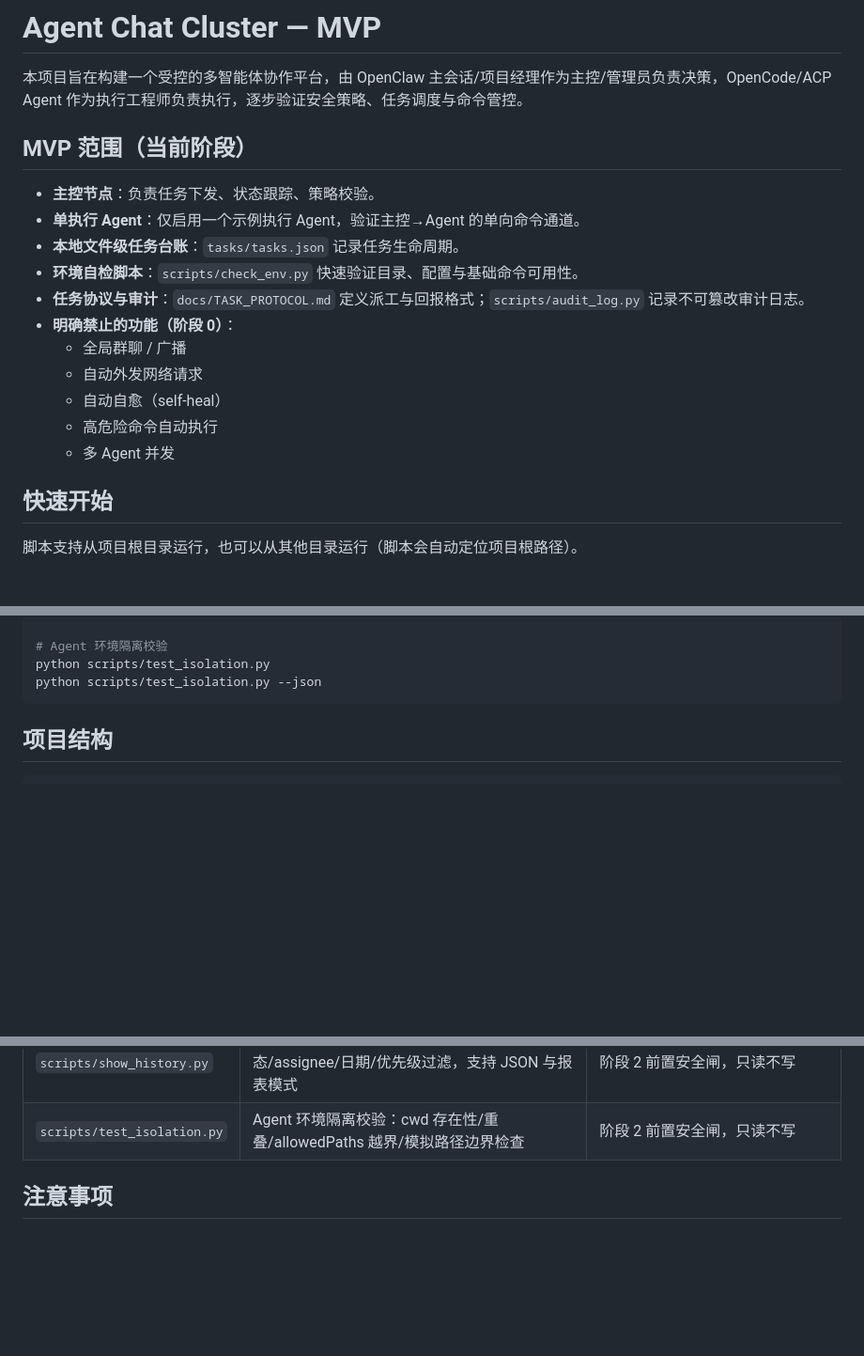
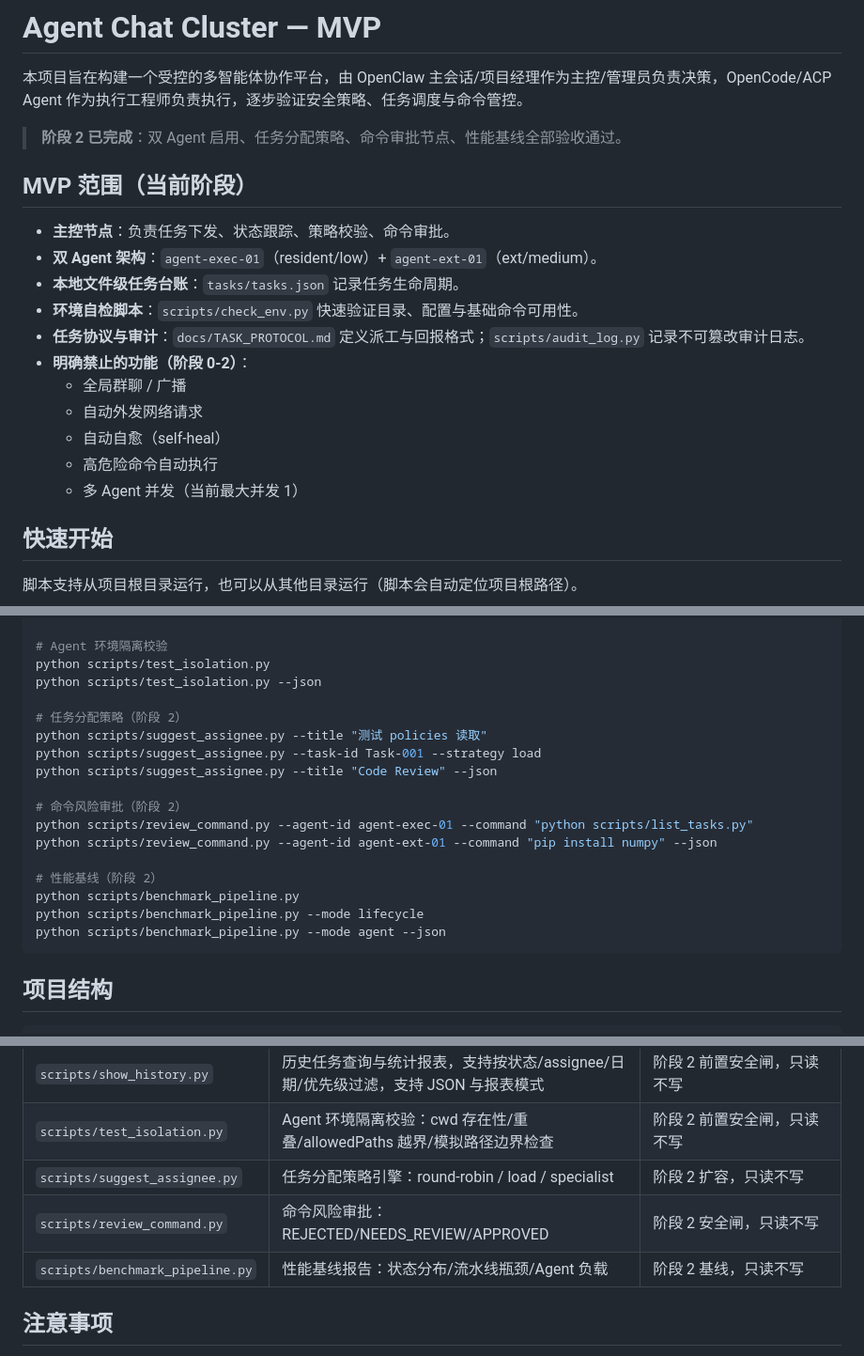
Before and after one commit to jd1363/agent-chat-cluster, a Markdown page: README.md, 3 parts joined by grey strips. Shown at 94% size. Rendered like a GitHub page; blank space fills up the shorter version.

Commit message:
docs: update PROJECT_PLAN + README + OPERATOR_RUNBOOK — phase 2 complete (Codex)

````diff
--- a/README.md
+++ b/README.md
@@ -2,19 +2,21 @@
 
 本项目旨在构建一个受控的多智能体协作平台，由 OpenClaw 主会话/项目经理作为主控/管理员负责决策，OpenCode/ACP Agent 作为执行工程师负责执行，逐步验证安全策略、任务调度与命令管控。
 
+> **阶段 2 已完成**：双 Agent 启用、任务分配策略、命令审批节点、性能基线全部验收通过。
+
 ## MVP 范围（当前阶段）
 
-- **主控节点**：负责任务下发、状态跟踪、策略校验。
-- **单执行 Agent**：仅启用一个示例执行 Agent，验证主控→Agent 的单向命令通道。
+- **主控节点**：负责任务下发、状态跟踪、策略校验、命令审批。
+- **双 Agent 架构**：`agent-exec-01`（resident/low）+ `agent-ext-01`（ext/medium）。
 - **本地文件级任务台账**：`tasks/tasks.json` 记录任务生命周期。
 - **环境自检脚本**：`scripts/check_env.py` 快速验证目录、配置与基础命令可用性。
 - **任务协议与审计**：`docs/TASK_PROTOCOL.md` 定义派工与回报格式；`scripts/audit_log.py` 记录不可篡改审计日志。
-- **明确禁止的功能（阶段 0）**：
+- **明确禁止的功能（阶段 0-2）**：
   - 全局群聊 / 广播
   - 自动外发网络请求
   - 自动自愈（self-heal）
   - 高危险命令自动执行
-  - 多 Agent 并发
+  - 多 Agent 并发（当前最大并发 1）
 
 ## 快速开始
 
@@ -65,6 +67,20 @@ python scripts/show_history.py --json --assignee agent-exec-01
 # Agent 环境隔离校验
 python scripts/test_isolation.py
 python scripts/test_isolation.py --json
+
+# 任务分配策略（阶段 2）
+python scripts/suggest_assignee.py --title "测试 policies 读取"
+python scripts/suggest_assignee.py --task-id Task-001 --strategy load
+python scripts/suggest_assignee.py --title "Code Review" --json
+
+# 命令风险审批（阶段 2）
+python scripts/review_command.py --agent-id agent-exec-01 --command "python scripts/list_tasks.py"
+python scripts/review_command.py --agent-id agent-ext-01 --command "pip install numpy" --json
+
+# 性能基线（阶段 2）
+python scripts/benchmark_pipeline.py
+python scripts/benchmark_pipeline.py --mode lifecycle
+python scripts/benchmark_pipeline.py --mode agent --json
 ```
 
 ## 项目结构
@@ -89,6 +105,9 @@ python scripts/test_isolation.py --json
 | `scripts/show_audit.py` | 只读查看审计日志，支持按日期/任务/事件类型过滤，支持 JSON 输出 | 阶段 2 前置安全闸，只读不写 |
 | `scripts/show_history.py` | 历史任务查询与统计报表，支持按状态/assignee/日期/优先级过滤，支持 JSON 与报表模式 | 阶段 2 前置安全闸，只读不写 |
 | `scripts/test_isolation.py` | Agent 环境隔离校验：cwd 存在性/重叠/allowedPaths 越界/模拟路径边界检查 | 阶段 2 前置安全闸，只读不写 |
+| `scripts/suggest_assignee.py` | 任务分配策略引擎：round-robin / load / specialist | 阶段 2 扩容，只读不写 |
+| `scripts/review_command.py` | 命令风险审批：REJECTED/NEEDS_REVIEW/APPROVED | 阶段 2 安全闸，只读不写 |
+| `scripts/benchmark_pipeline.py` | 性能基线报告：状态分布/流水线瓶颈/Agent 负载 | 阶段 2 基线，只读不写 |
 
 ## 注意事项
 
````
Also changed, not shown: PROJECT_PLAN.md (+1 -1 lines), docs/OPERATOR_RUNBOOK.md (+32 -4 lines).
